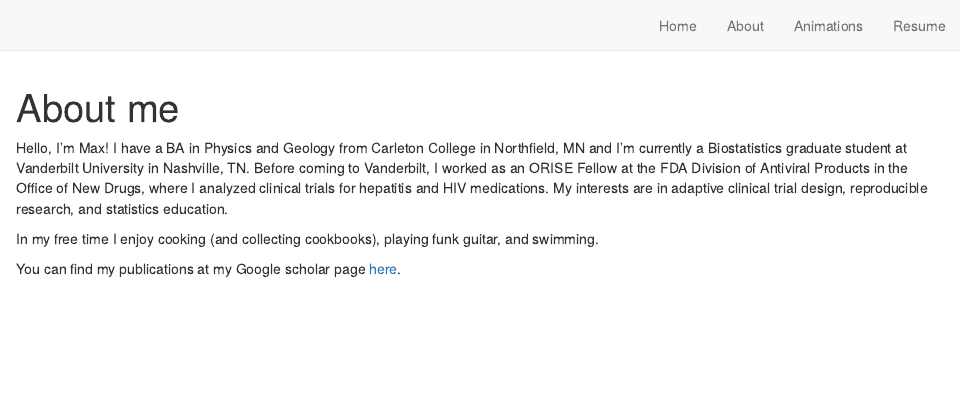
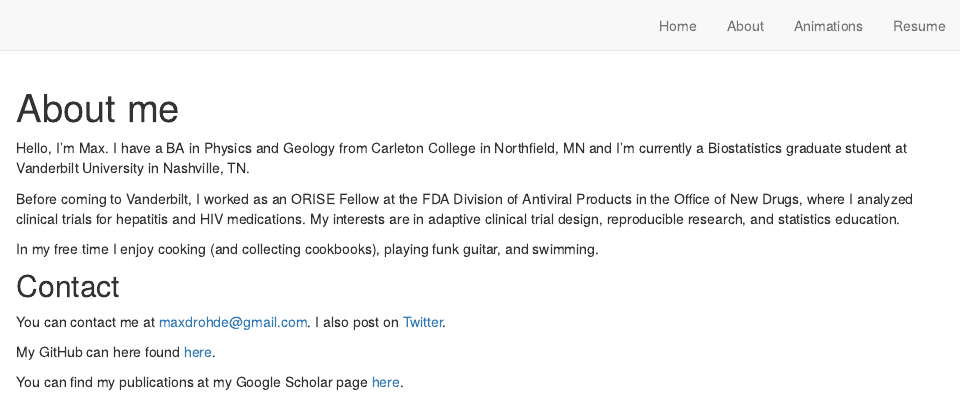
Before and after one commit to maxdrohde/blog, an R Markdown document (about.Rmd): the page in a window 1100 px wide, from its top. Rendered offline with R 4.5, knitr and Pandoc, with nearby package versions; drawn as R Markdown's standard HTML page in place of the format the file asks for.

Commit message:
about updates

````diff
--- a/about.Rmd
+++ b/about.Rmd
@@ -7,8 +7,15 @@ description: ""
 knitr::opts_chunk$set(echo = FALSE)
 ```
 
-Hello, I’m Max! I have a BA in Physics and Geology from Carleton College in Northfield, MN and I'm currently a Biostatistics graduate student at Vanderbilt University in Nashville, TN. Before coming to Vanderbilt, I worked as an ORISE Fellow at the FDA Division of Antiviral Products in the Office of New Drugs, where I analyzed clinical trials for hepatitis and HIV medications. My interests are in adaptive clinical trial design, reproducible research, and statistics education.
+Hello, I’m Max. I have a BA in Physics and Geology from Carleton College in Northfield, MN and I'm currently a Biostatistics graduate student at Vanderbilt University in Nashville, TN.
+
+Before coming to Vanderbilt, I worked as an ORISE Fellow at the FDA Division of Antiviral Products in the Office of New Drugs, where I analyzed clinical trials for hepatitis and HIV medications. My interests are in adaptive clinical trial design, reproducible research, and statistics education.
 
 In my free time I enjoy cooking (and collecting cookbooks), playing funk guitar, and swimming.
 
-You can find my publications at my Google scholar page <a href="https://scholar.google.com/citations?user=nAFvhkEAAAAJ&hl=en">here</a>.
+## Contact
+You can contact me at <a href="mailto:maxdrohde@gmail.com">maxdrohde@gmail.com</a>. I also post on [Twitter](https://twitter.com/MaxRohde8).
+
+My GitHub can here found [here](https://github.com/maxdrohde).
+
+You can find my publications at my Google Scholar page <a href="https://scholar.google.com/citations?user=nAFvhkEAAAAJ&hl=en">here</a>.
````
Also changed, not shown: 3 other files.
